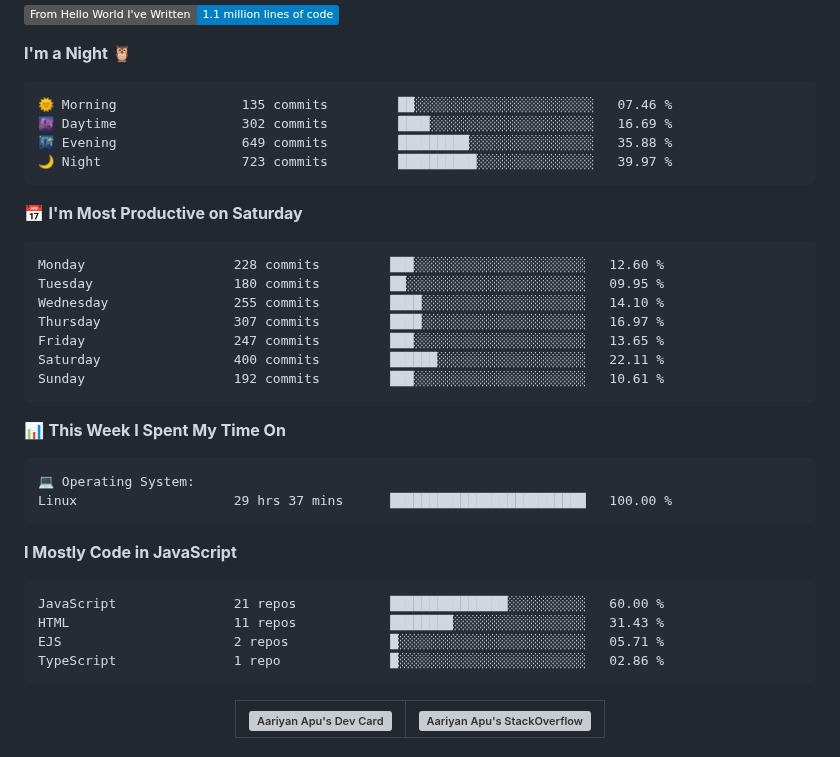
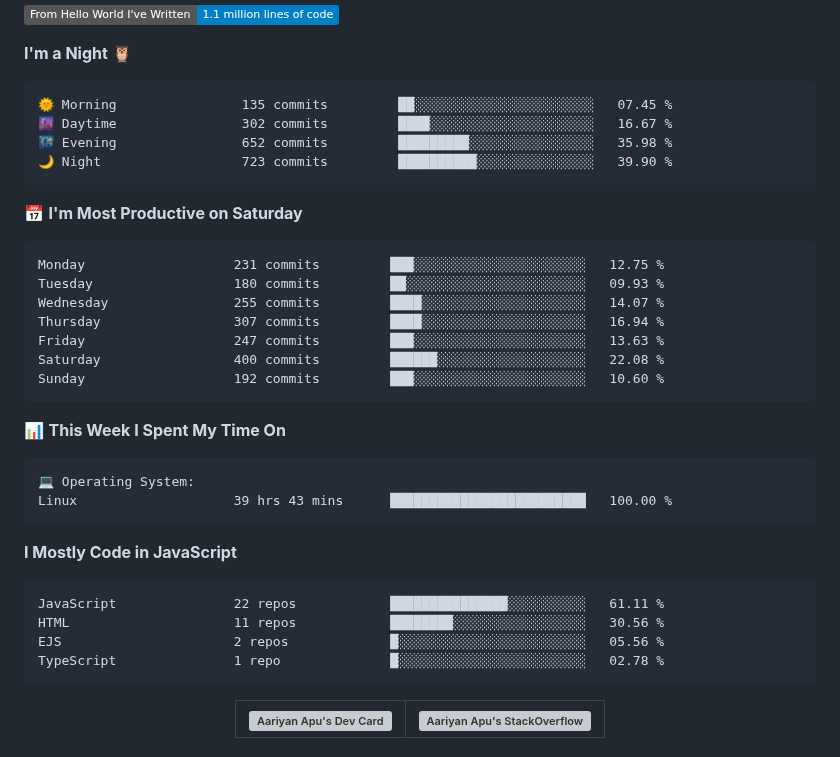
Before and after one commit to AariyanApu/aariyanapu, a Markdown page: README.md, the part around one of its changes. GitHub-like rendering; badges without logos; grey boxes are pictures that could not be loaded.

Commit message:
Updated with Dev Metrics

````diff
--- a/README.md
+++ b/README.md
@@ -49,21 +49,21 @@
 **I'm a Night 🦉**
 
 ```text
-🌞 Morning                135 commits         ██░░░░░░░░░░░░░░░░░░░░░░░   07.46 %
-🌆 Daytime                302 commits         ████░░░░░░░░░░░░░░░░░░░░░   16.69 %
-🌃 Evening                649 commits         █████████░░░░░░░░░░░░░░░░   35.88 %
-🌙 Night                  723 commits         ██████████░░░░░░░░░░░░░░░   39.97 %
+🌞 Morning                135 commits         ██░░░░░░░░░░░░░░░░░░░░░░░   07.45 %
+🌆 Daytime                302 commits         ████░░░░░░░░░░░░░░░░░░░░░   16.67 %
+🌃 Evening                652 commits         █████████░░░░░░░░░░░░░░░░   35.98 %
+🌙 Night                  723 commits         ██████████░░░░░░░░░░░░░░░   39.90 %
 ```
 📅 **I'm Most Productive on Saturday**
 
 ```text
-Monday                   228 commits         ███░░░░░░░░░░░░░░░░░░░░░░   12.60 %
-Tuesday                  180 commits         ██░░░░░░░░░░░░░░░░░░░░░░░   09.95 %
-Wednesday                255 commits         ████░░░░░░░░░░░░░░░░░░░░░   14.10 %
-Thursday                 307 commits         ████░░░░░░░░░░░░░░░░░░░░░   16.97 %
-Friday                   247 commits         ███░░░░░░░░░░░░░░░░░░░░░░   13.65 %
-Saturday                 400 commits         ██████░░░░░░░░░░░░░░░░░░░   22.11 %
-Sunday                   192 commits         ███░░░░░░░░░░░░░░░░░░░░░░   10.61 %
+Monday                   231 commits         ███░░░░░░░░░░░░░░░░░░░░░░   12.75 %
+Tuesday                  180 commits         ██░░░░░░░░░░░░░░░░░░░░░░░   09.93 %
+Wednesday                255 commits         ████░░░░░░░░░░░░░░░░░░░░░   14.07 %
+Thursday                 307 commits         ████░░░░░░░░░░░░░░░░░░░░░   16.94 %
+Friday                   247 commits         ███░░░░░░░░░░░░░░░░░░░░░░   13.63 %
+Saturday                 400 commits         ██████░░░░░░░░░░░░░░░░░░░   22.08 %
+Sunday                   192 commits         ███░░░░░░░░░░░░░░░░░░░░░░   10.60 %
 ```
 
 
@@ -71,16 +71,16 @@ Sunday                   192 commits         ███░░░░░░░░
 
 ```text
 💻 Operating System:
-Linux                    29 hrs 37 mins      █████████████████████████   100.00 %
+Linux                    39 hrs 43 mins      █████████████████████████   100.00 %
 ```
 
 **I Mostly Code in JavaScript**
 
 ```text
-JavaScript               21 repos            ███████████████░░░░░░░░░░   60.00 %
-HTML                     11 repos            ████████░░░░░░░░░░░░░░░░░   31.43 %
-EJS                      2 repos             █░░░░░░░░░░░░░░░░░░░░░░░░   05.71 %
-TypeScript               1 repo              █░░░░░░░░░░░░░░░░░░░░░░░░   02.86 %
+JavaScript               22 repos            ███████████████░░░░░░░░░░   61.11 %
+HTML                     11 repos            ████████░░░░░░░░░░░░░░░░░   30.56 %
+EJS                      2 repos             █░░░░░░░░░░░░░░░░░░░░░░░░   05.56 %
+TypeScript               1 repo              █░░░░░░░░░░░░░░░░░░░░░░░░   02.78 %
 ```
 
 
````
Also changed, not shown: other parts of README.md (+1 -1 lines).
